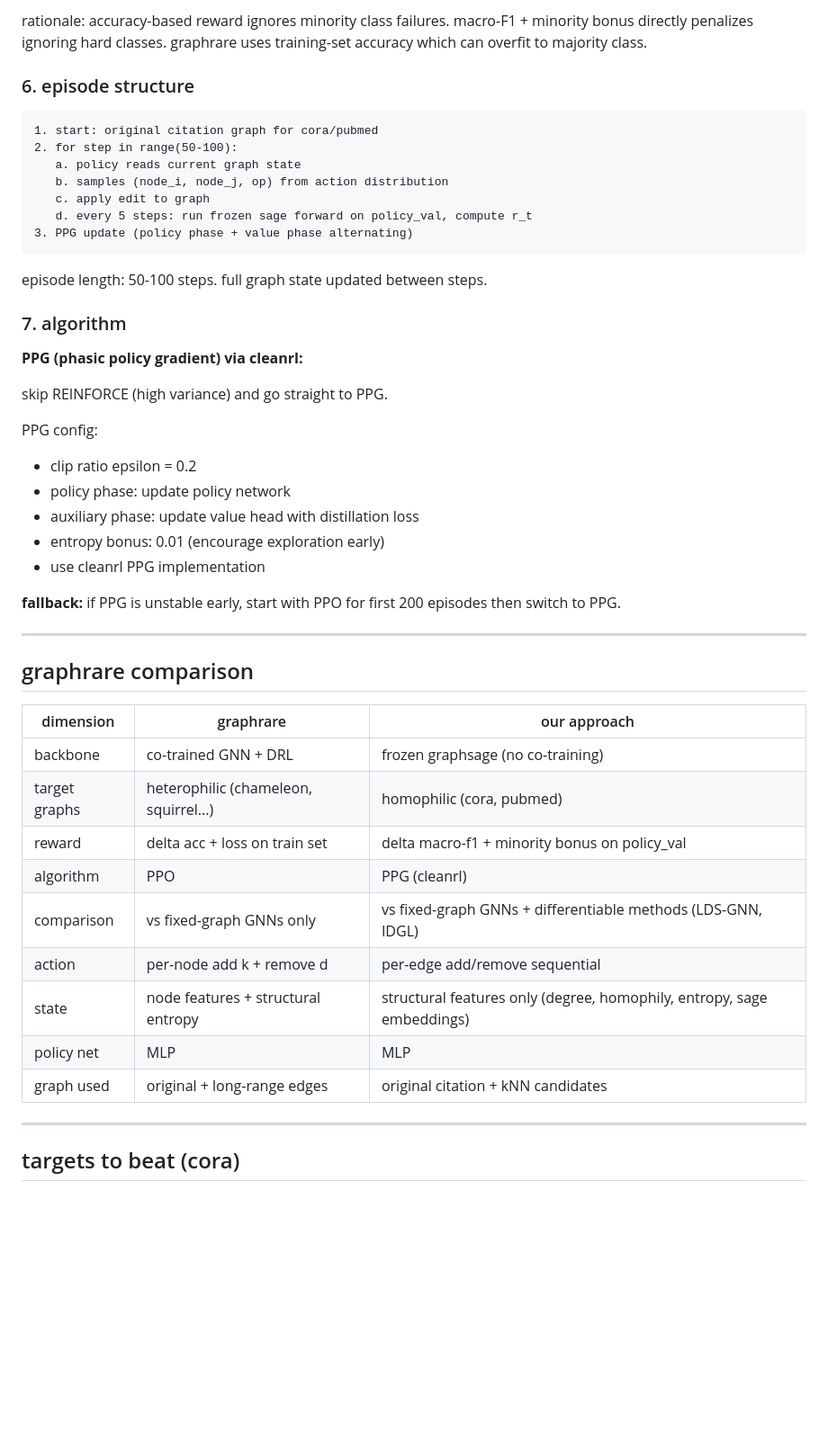
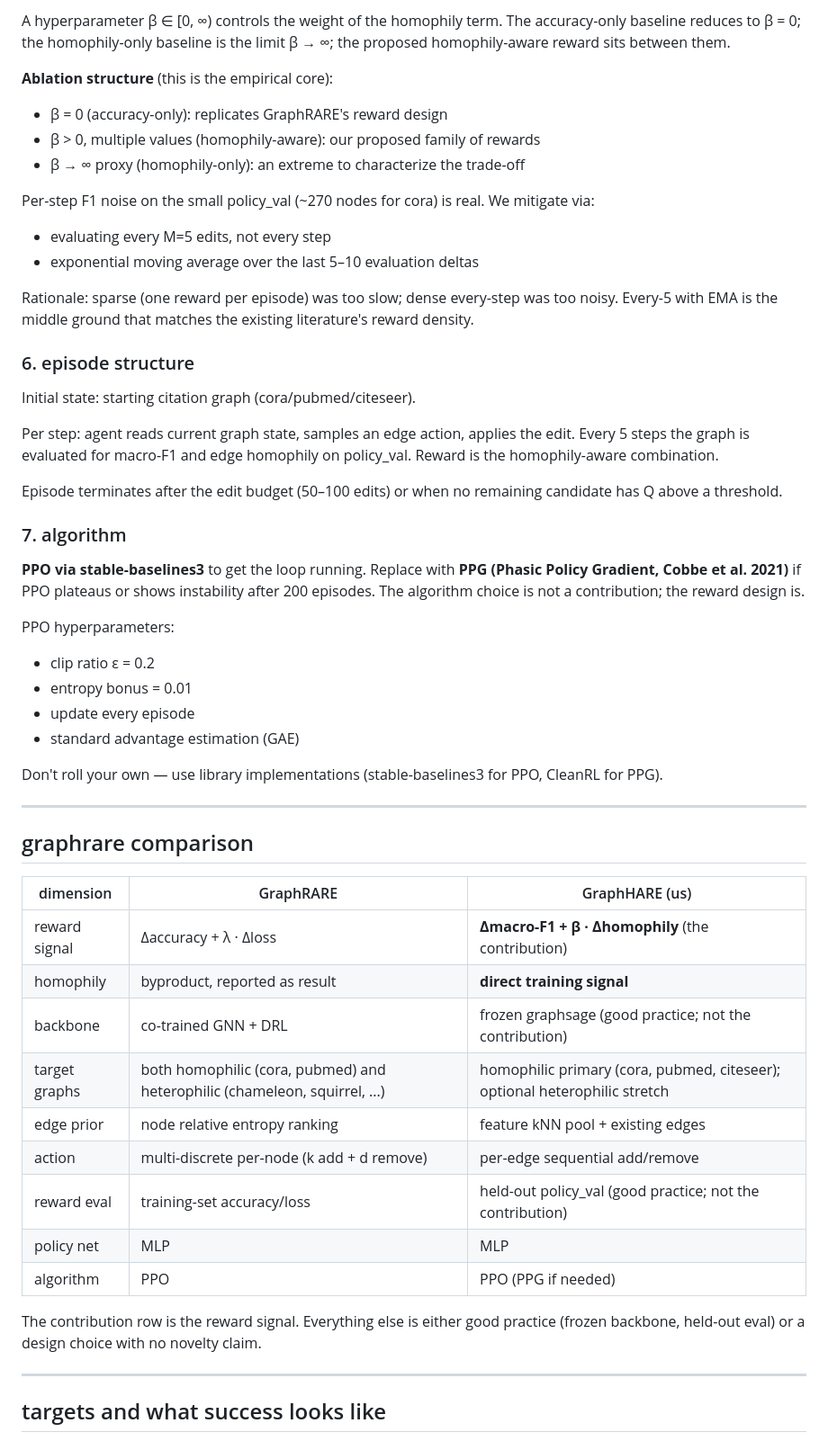
Before and after one commit to mlekhi/rl-graph-construction, a Markdown page: RL_DESIGN.md, the part around one of its changes. Shown at 90% size. Rendered like a GitHub page; blank space fills up the shorter version.

````diff
--- a/RL_DESIGN.md
+++ b/RL_DESIGN.md
@@ -104,52 +127,59 @@ r_t = delta_macro_f1_t + gamma * delta_f1_minority_t
 
-rationale: accuracy-based reward ignores minority class failures. macro-F1 + minority bonus directly penalizes ignoring hard classes. graphrare uses training-set accuracy which can overfit to majority class.
+A hyperparameter β ∈ [0, ∞) controls the weight of the homophily term. The accuracy-only baseline reduces to β = 0; the homophily-only baseline is the limit β → ∞; the proposed homophily-aware reward sits between them.
+
+**Ablation structure** (this is the empirical core):
+
+- β = 0 (accuracy-only): replicates GraphRARE's reward design
+- β > 0, multiple values (homophily-aware): our proposed family of rewards
+- β → ∞ proxy (homophily-only): an extreme to characterize the trade-off
+
+Per-step F1 noise on the small policy_val (~270 nodes for cora) is real. We mitigate via:
+
+- evaluating every M=5 edits, not every step
+- exponential moving average over the last 5–10 evaluation deltas
+
+Rationale: sparse (one reward per episode) was too slow; dense every-step was too noisy. Every-5 with EMA is the middle ground that matches the existing literature's reward density.
 
 ### 6. episode structure
 
-```
-1. start: original citation graph for cora/pubmed
-2. for step in range(50-100):
-   a. policy reads current graph state
-   b. samples (node_i, node_j, op) from action distribution
-   c. apply edit to graph
-   d. every 5 steps: run frozen sage forward on policy_val, compute r_t
-3. PPG update (policy phase + value phase alternating)
-```
+Initial state: starting citation graph (cora/pubmed/citeseer).
 
-episode length: 50-100 steps. full graph state updated between steps.
+Per step: agent reads current graph state, samples an edge action, applies the edit. Every 5 steps the graph is evaluated for macro-F1 and edge homophily on policy_val. Reward is the homophily-aware combination.
+
+Episode terminates after the edit budget (50–100 edits) or when no remaining candidate has Q above a threshold.
 
 ### 7. algorithm
 
-**PPG (phasic policy gradient) via cleanrl:**
+**PPO via stable-baselines3** to get the loop running. Replace with **PPG (Phasic Policy Gradient, Cobbe et al. 2021)** if PPO plateaus or shows instability after 200 episodes. The algorithm choice is not a contribution; the reward design is.
 
-skip REINFORCE (high variance) and go straight to PPG.
+PPO hyperparameters:
 
-PPG config:
-- clip ratio epsilon = 0.2
-- policy phase: update policy network
-- auxiliary phase: update value head with distillation loss
-- entropy bonus: 0.01 (encourage exploration early)
-- use cleanrl PPG implementation
+- clip ratio ε = 0.2
+- entropy bonus = 0.01
+- update every episode
+- standard advantage estimation (GAE)
 
-**fallback:** if PPG is unstable early, start with PPO for first 200 episodes then switch to PPG.
+Don't roll your own — use library implementations (stable-baselines3 for PPO, CleanRL for PPG).
 
 ---
 
 ## graphrare comparison
 
-| dimension | graphrare | our approach |
+| dimension | GraphRARE | GraphHARE (us) |
 |---|---|---|
-| backbone | co-trained GNN + DRL | frozen graphsage (no co-training) |
-| target graphs | heterophilic (chameleon, squirrel...) | homophilic (cora, pubmed) |
-| reward | delta acc + loss on train set | delta macro-f1 + minority bonus on policy_val |
-| algorithm | PPO | PPG (cleanrl) |
-| comparison | vs fixed-graph GNNs only | vs fixed-graph GNNs + differentiable methods (LDS-GNN, IDGL) |
-| action | per-node add k + remove d | per-edge add/remove sequential |
-| state | node features + structural entropy | structural features only (degree, homophily, entropy, sage embeddings) |
+| reward signal | Δaccuracy + λ · Δloss | **Δmacro-F1 + β · Δhomophily** (the contribution) |
+| homophily | byproduct, reported as result | **direct training signal** |
+| backbone | co-trained GNN + DRL | frozen graphsage (good practice; not the contribution) |
+| target graphs | both homophilic (cora, pubmed) and heterophilic (chameleon, squirrel, ...) | homophilic primary (cora, pubmed, citeseer); optional heterophilic stretch |
+| edge prior | node relative entropy ranking | feature kNN pool + existing edges |
+| action | multi-discrete per-node (k add + d remove) | per-edge sequential add/remove |
+| reward eval | training-set accuracy/loss | held-out policy_val (good practice; not the contribution) |
 | policy net | MLP | MLP |
-| graph used | original + long-range edges | original citation + kNN candidates |
+| algorithm | PPO | PPO (PPG if needed) |
+
+The contribution row is the reward signal. Everything else is either good practice (frozen backbone, held-out eval) or a design choice with no novelty claim.
 
 ---
 
-## targets to beat (cora)
+## targets and what success looks like
 
````
Also changed, not shown: other parts of RL_DESIGN.md (+124 -77 lines).
